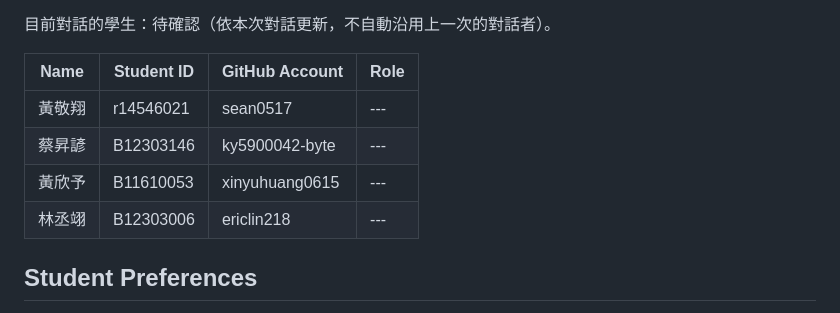
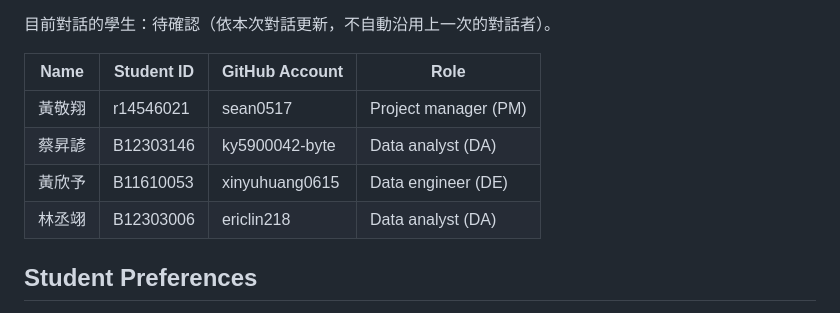
Before and after one commit to sean0517/DSSI2026-group-7, a Markdown page: econ-5166-student-kit/PROJECT.md, the part around the change. Drawn GitHub-style.

```diff
--- a/econ-5166-student-kit/PROJECT.md
+++ b/econ-5166-student-kit/PROJECT.md
@@ -27,10 +27,10 @@ AI 只整理學生提供或明確確認的姓名與工作，不自行指派 PM
 
 | Name | Student ID | GitHub Account | Role |
 | --- | --- | --- | --- |
-| 黃敬翔 | r14546021 | sean0517 | --- |
-| 蔡昇諺 | B12303146 | ky5900042-byte | --- |
-| 黃欣予 | B11610053 | xinyuhuang0615 | --- |
-| 林丞翊 | B12303006 | ericlin218 | --- |
+| 黃敬翔 | r14546021 | sean0517 | Project manager (PM) |
+| 蔡昇諺 | B12303146 | ky5900042-byte | Data analyst (DA) |
+| 黃欣予 | B11610053 | xinyuhuang0615 | Data engineer (DE) |
+| 林丞翊 | B12303006 | ericlin218 | Data analyst (DA) |
 
 
 ## Student Preferences
```
Also changed, not shown: econ-5166-student-kit/report/proposal.md (added, +110 -0 lines).
